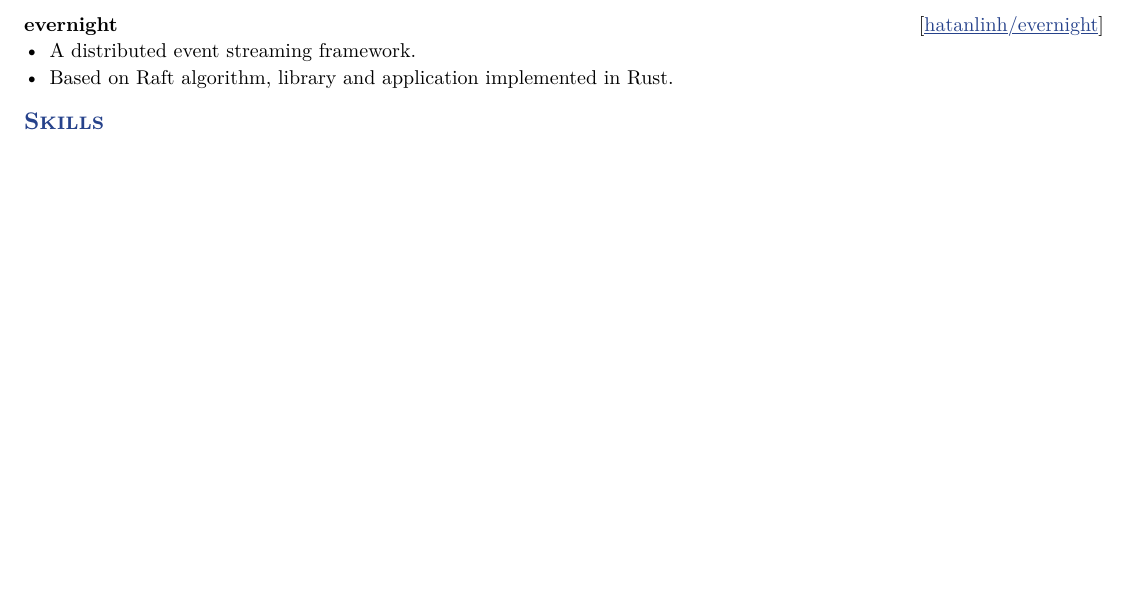
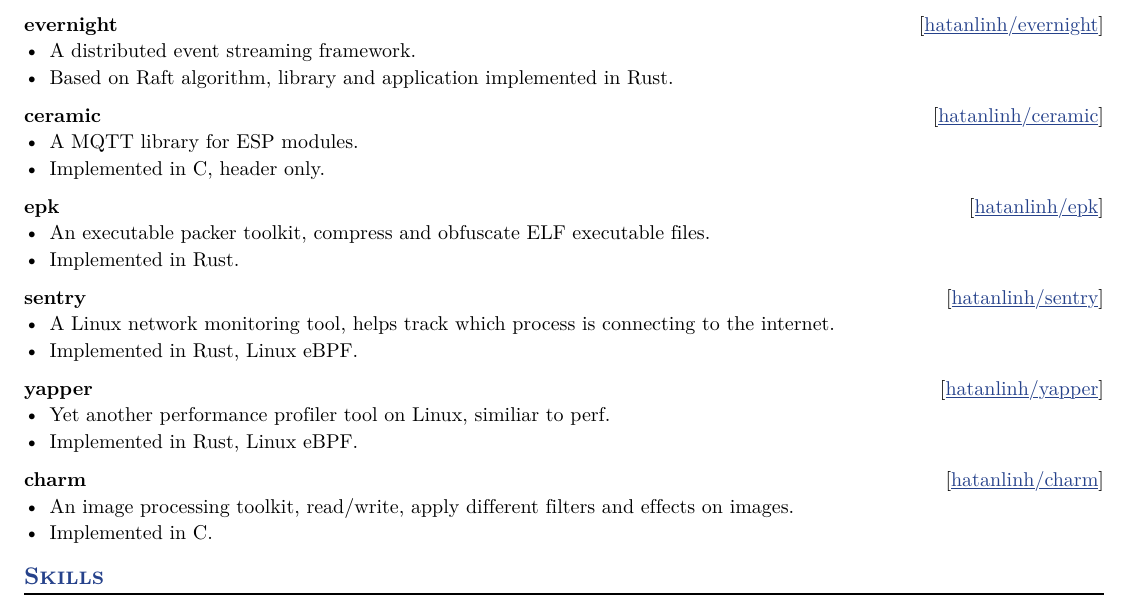
Before and after one commit to hatanlinh/resume, a Typst document (hatanlinh.typ): part of page 2 of 2, cut so that both start at the same text, the shorter picture padded with empty space. The pictures show the PDF file hatanlinh.pdf that the author committed with the source.

Commit message:
resume: add projects

```diff
--- a/hatanlinh.typ
+++ b/hatanlinh.typ
@@ -158,6 +158,51 @@
 - A distributed event streaming framework.
 - Based on Raft algorithm, library and application implemented in Rust.
 
+#project(
+  name: "ceramic",
+  url: "github.com/hatanlinh/ceramic",
+  url-text: "hatanlinh/ceramic",
+  role: "Maintainer",
+)
+- A MQTT library for ESP modules.
+- Implemented in C, header only.
+
+#project(
+  name: "epk",
+  url: "github.com/hatanlinh/epk",
+  url-text: "hatanlinh/epk",
+  role: "Maintainer",
+)
+- An executable packer toolkit, compress and obfuscate ELF executable files.
+- Implemented in Rust.
+
+#project(
+  name: "sentry",
+  url: "github.com/hatanlinh/sentry",
+  url-text: "hatanlinh/sentry",
+  role: "Maintainer",
+)
+- A Linux network monitoring tool, helps track which process is connecting to the internet.
+- Implemented in Rust, Linux eBPF.
+
+#project(
+  name: "yapper",
+  url: "github.com/hatanlinh/yapper",
+  url-text: "hatanlinh/yapper",
+  role: "Maintainer",
+)
+- Yet another performance profiler tool on Linux, similiar to perf.
+- Implemented in Rust, Linux eBPF.
+
+#project(
+  name: "charm",
+  url: "github.com/hatanlinh/charm",
+  url-text: "hatanlinh/charm",
+  role: "Maintainer",
+)
+- An image processing toolkit, read/write, apply different filters and effects on images.
+- Implemented in C.
+
 // == Extracurricular Activities
 
 // #extracurriculars(
```
Also changed, not shown: hatanlinh.pdf.
